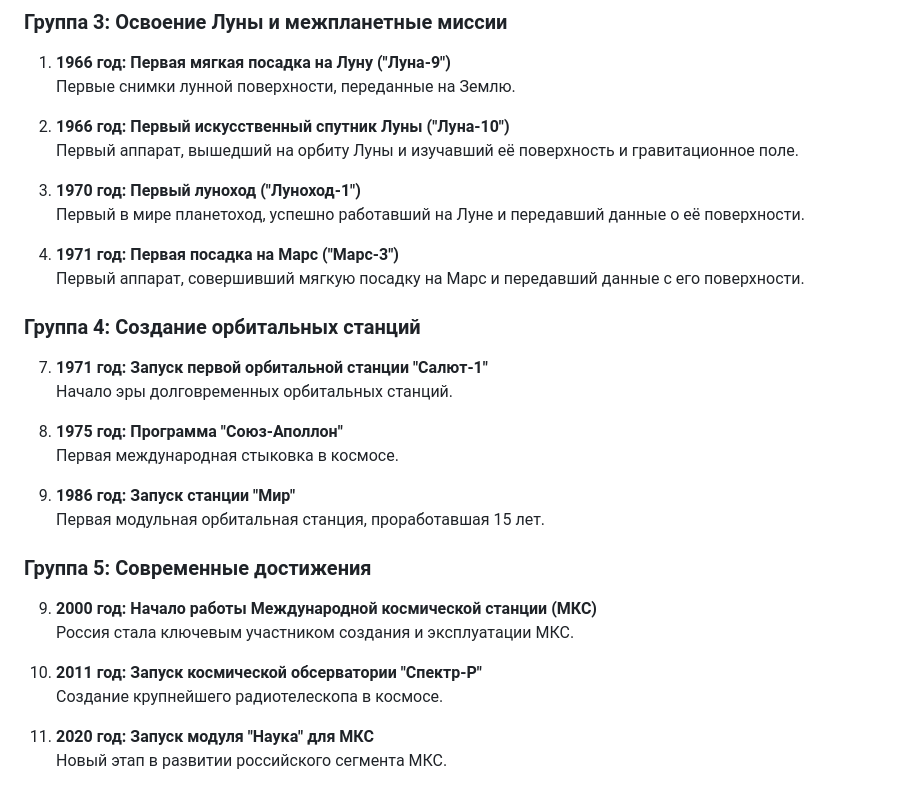
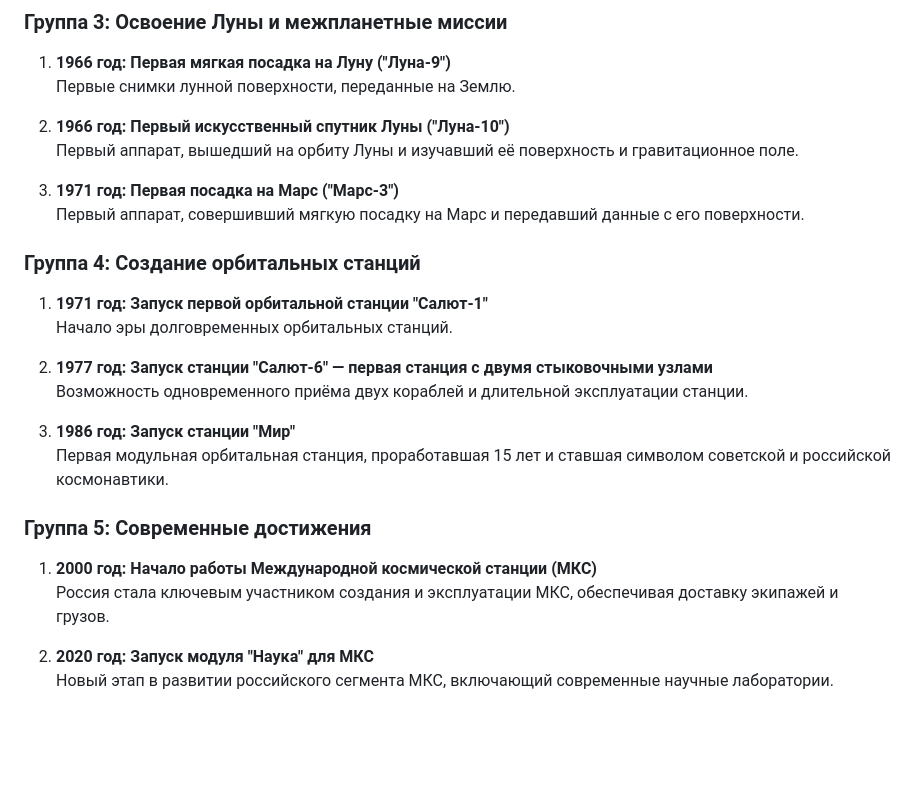
Before and after one commit to Naakinn/astromap, a Markdown page: README.md, the part around the change. Drawn GitHub-style; blank space fills up the shorter version.

Commit message:
Update info

```diff
--- a/README.md
+++ b/README.md
@@ -63,28 +63,22 @@ echo 'SECRET_KEY=<your-secret-key>' > .env
 2. **1966 год: Первый искусственный спутник Луны ("Луна-10")**
    Первый аппарат, вышедший на орбиту Луны и изучавший её поверхность и гравитационное поле.
 
-3. **1970 год: Первый луноход ("Луноход-1")**
-   Первый в мире планетоход, успешно работавший на Луне и передавший данные о её поверхности.
-
-4. **1971 год: Первая посадка на Марс ("Марс-3")**
+3. **1971 год: Первая посадка на Марс ("Марс-3")**
    Первый аппарат, совершивший мягкую посадку на Марс и передавший данные с его поверхности.
 
 ### Группа 4: Создание орбитальных станций
-7. **1971 год: Запуск первой орбитальной станции "Салют-1"**
+1. **1971 год: Запуск первой орбитальной станции "Салют-1"**
    Начало эры долговременных орбитальных станций.
 
-11. **1975 год: Программа "Союз-Аполлон"**
-Первая международная стыковка в космосе.
+2. **1977 год: Запуск станции "Салют-6" — первая станция с двумя стыковочными узлами**
+   Возможность одновременного приёма двух кораблей и длительной эксплуатации станции.
 
-8. **1986 год: Запуск станции "Мир"**
-   Первая модульная орбитальная станция, проработавшая 15 лет.
+3. **1986 год: Запуск станции "Мир"**
+   Первая модульная орбитальная станция, проработавшая 15 лет и ставшая символом советской и российской космонавтики.
 
 ### Группа 5: Современные достижения
-9. **2000 год: Начало работы Международной космической станции (МКС)**
-   Россия стала ключевым участником создания и эксплуатации МКС.
+1. **2000 год: Начало работы Международной космической станции (МКС)**
+   Россия стала ключевым участником создания и эксплуатации МКС, обеспечивая доставку экипажей и грузов.
 
-12. **2011 год: Запуск космической обсерватории "Спектр-Р"**
-Создание крупнейшего радиотелескопа в космосе.
-
-10. **2020 год: Запуск модуля "Наука" для МКС**
-   Новый этап в развитии российского сегмента МКС.
+3. **2020 год: Запуск модуля "Наука" для МКС**
+   Новый этап в развитии российского сегмента МКС, включающий современные научные лаборатории.
```
